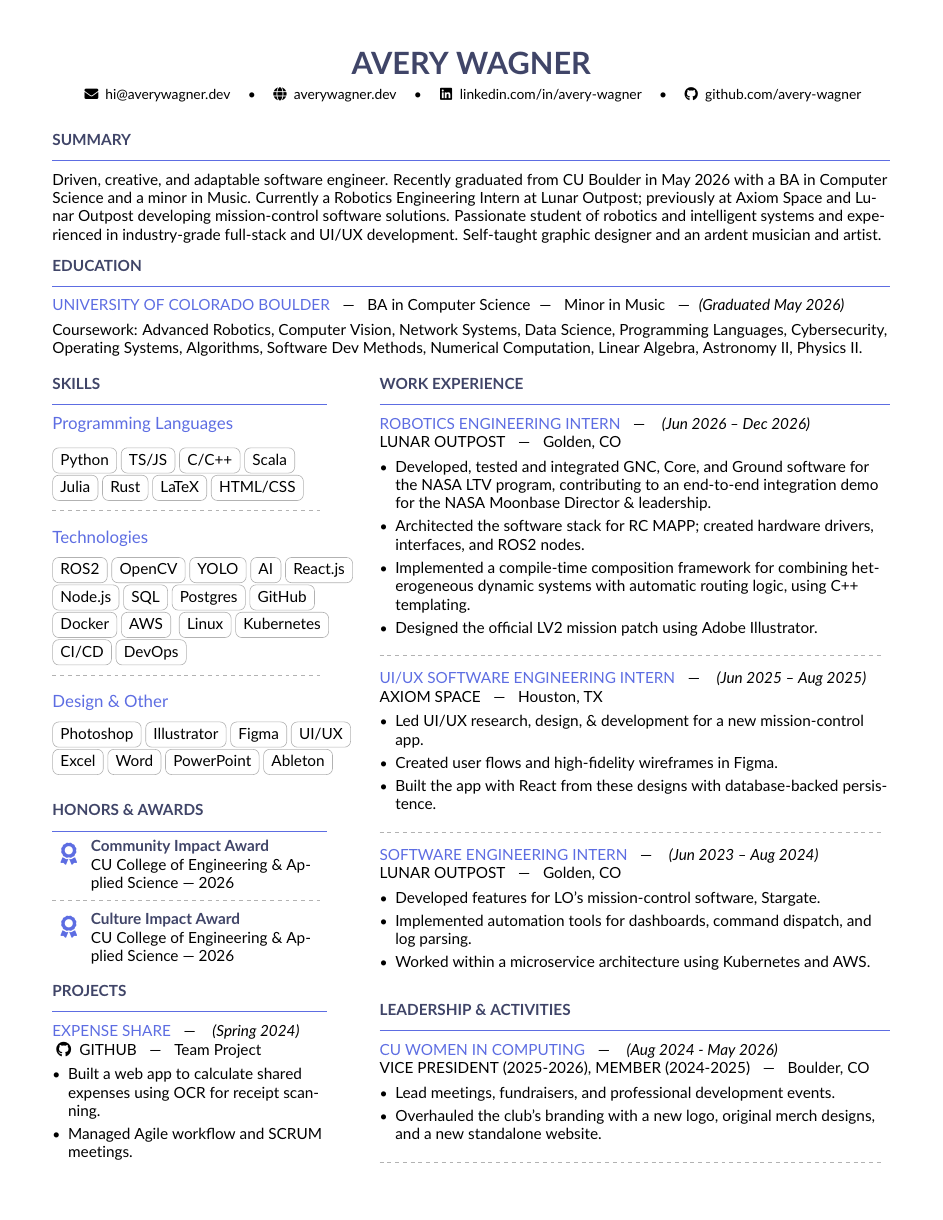
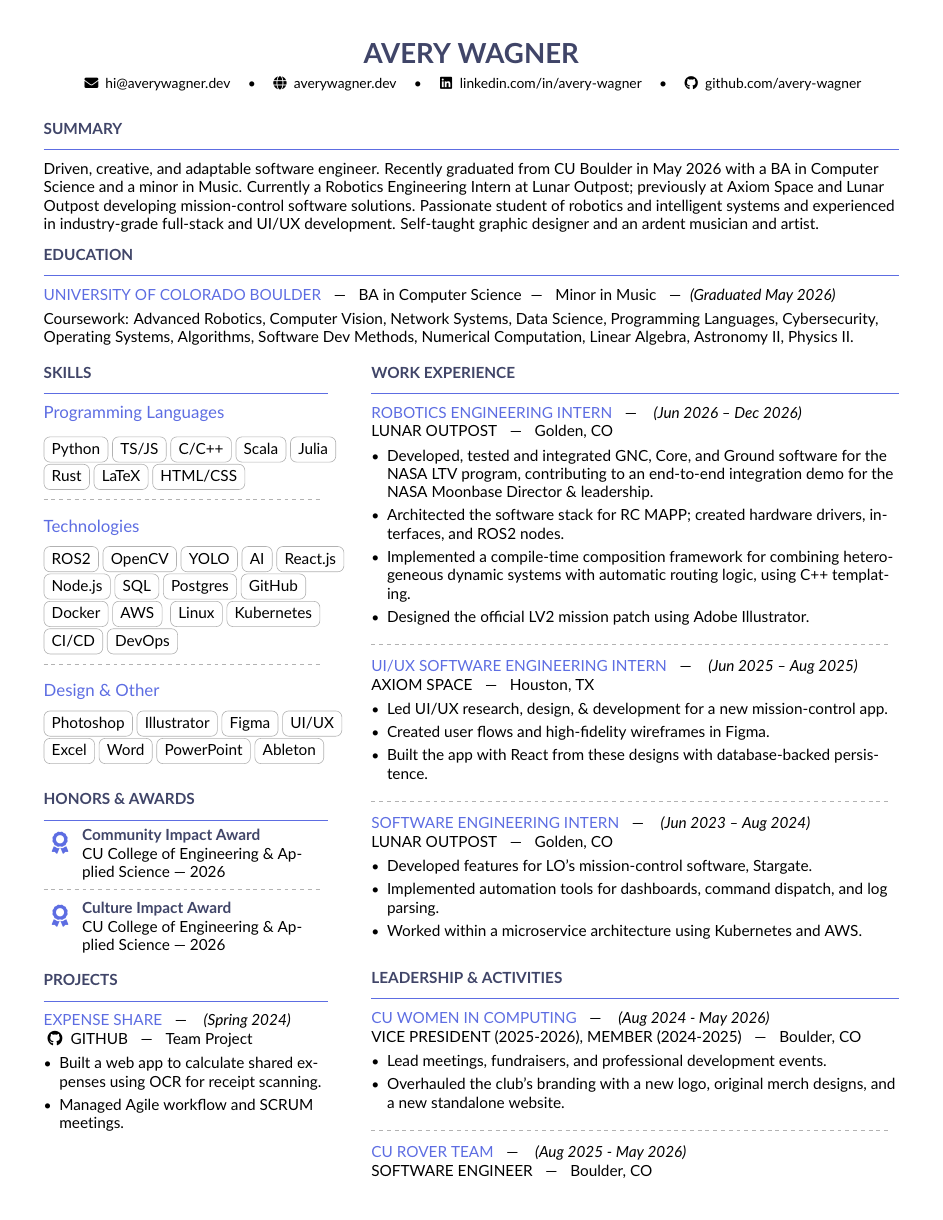
Before and after one commit to avery-wagner/resume, a LaTeX CV (Avery_Wagner_Resume.tex): page 1 of 2. Compiled offline with pdfLaTeX.

Commit message:
reduce margins?

```diff
--- a/Avery_Wagner_Resume.tex
+++ b/Avery_Wagner_Resume.tex
@@ -23,7 +23,7 @@
 \PassOptionsToPackage{fixed}{fontawesome5}
 \documentclass[10pt,letterpaper,ragged2e,withhyper]{altacv}
 
-\geometry{left=1.2cm,right=1.2cm,top=1.2cm,bottom=1.2cm,columnsep=1.2cm}
+\geometry{left=1.0cm,right=1.0cm,top=1.0cm,bottom=1.0cm,columnsep=1.0cm}
 
 % Fonts
 \usepackage[defaultsans]{lato}
@@ -44,10 +44,10 @@
 % \headingfont is not defined in altacv v1.7+; define it here
 \newcommand{\headingfont}{\bfseries}
 \newsavebox{\cvsectiontitlebox}
-\renewcommand{\namefont}{\bfseries\fontsize{20}{24}\selectfont}
+\renewcommand{\namefont}{\bfseries\fontsize{18}{20}\selectfont}
 
 % ----- CUSTOM SECTION HEADER SIZE -----
-\newcommand{\cvsectionfontsize}{\bfseries\fontsize{16}{18}\selectfont}
+\newcommand{\cvsectionfontsize}{\bfseries\fontsize{14}{16}\selectfont}
 \newcommand{\cvsubsectionfontsize}{\fontsize{11}{12}\selectfont}
 
 \renewcommand{\cvsectionfont}{\cvsectionfontsize\bfseries\color{heading}}
```
